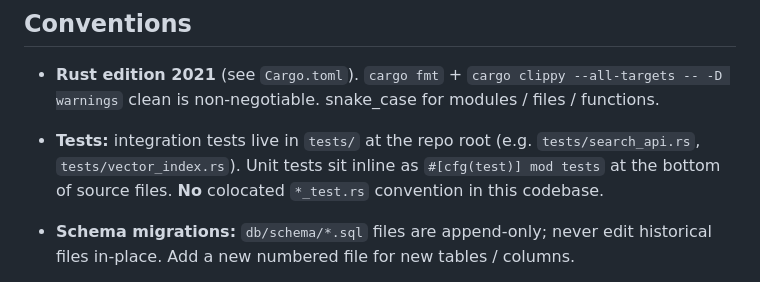
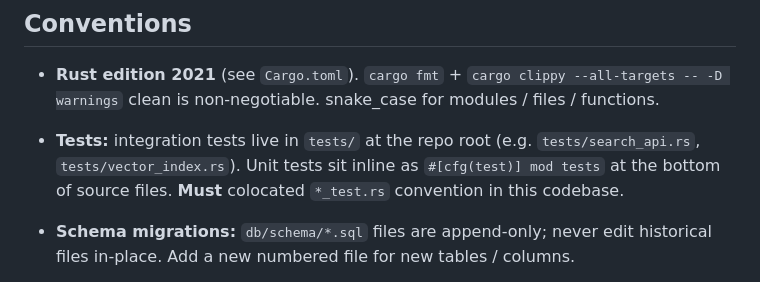
Before and after one commit to BenLocal/mem, a Markdown page: AGENTS.md, the part around the change. Rendered like a GitHub page.

Commit message:
fix(docs): correct colocated test file convention in AGENTS.md

```diff
--- a/AGENTS.md
+++ b/AGENTS.md
@@ -29,7 +29,7 @@ cross build --release                          # cross-compile (reads ./Cross.to
 ## Conventions
 
 - **Rust edition 2021** (see `Cargo.toml`). `cargo fmt` + `cargo clippy --all-targets -- -D warnings` clean is non-negotiable. snake_case for modules / files / functions.
-- **Tests:** integration tests live in `tests/` at the repo root (e.g. `tests/search_api.rs`, `tests/vector_index.rs`). Unit tests sit inline as `#[cfg(test)] mod tests` at the bottom of source files. **No** colocated `*_test.rs` convention in this codebase.
+- **Tests:** integration tests live in `tests/` at the repo root (e.g. `tests/search_api.rs`, `tests/vector_index.rs`). Unit tests sit inline as `#[cfg(test)] mod tests` at the bottom of source files. **Must** colocated `*_test.rs` convention in this codebase.
 - **Schema migrations:** `db/schema/*.sql` files are append-only; never edit historical files in-place. Add a new numbered file for new tables / columns.
 - **Commit scope tags:** `feat(area)`, `fix(area)`, `docs(area)`, `test(area)`, `refactor(area)`, `chore`. When closing a roadmap item: `… (closes mempalace-diff §8 #N)`.
 - **Pre-commit CI check (mandatory):** Before EVERY commit, run BOTH:
```
